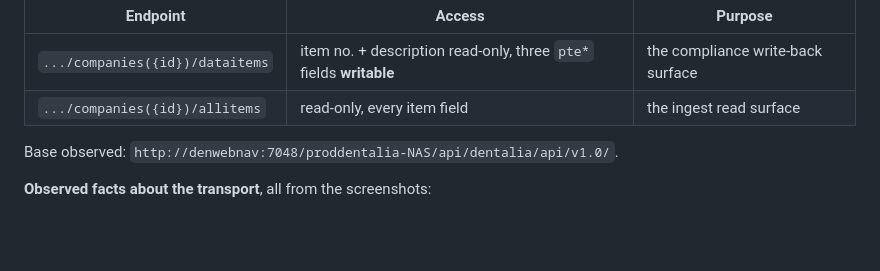
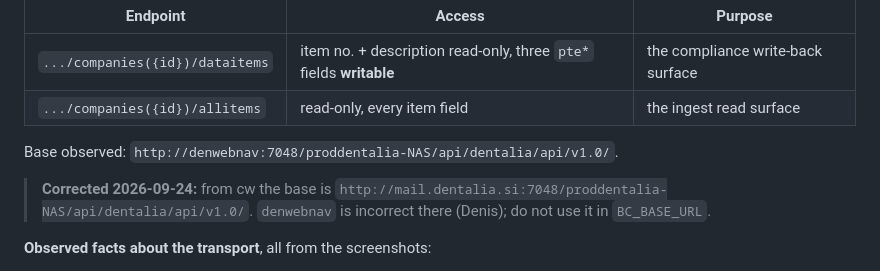
Before and after one commit to dentalia-lj/mdr, a Markdown page: docs/2026-09-03-bc-api-integration.md, the part around the change. Rendered like a GitHub page; blank space fills up the shorter version.

Commit message:
docs: cw calls BC at mail.dentalia.si, not denwebnav

```diff
--- a/docs/2026-09-03-bc-api-integration.md
+++ b/docs/2026-09-03-bc-api-integration.md
@@ -26,6 +26,10 @@ Two custom API pages on Dentalia's **on-premise** BC, publisher `dentalia`, grou
 | `.../companies({id})/allitems` | read-only, every item field | the ingest read surface |
 
 Base observed: `http://denwebnav:7048/proddentalia-NAS/api/dentalia/api/v1.0/`.
+
+> **Corrected 2026-09-24:** from cw the base is
+> `http://mail.dentalia.si:7048/proddentalia-NAS/api/dentalia/api/v1.0/`.
+> `denwebnav` is incorrect there (Denis); do not use it in `BC_BASE_URL`.
 
 **Observed facts about the transport**, all from the screenshots:
 
```
Also changed, not shown: docs/2026-09-18-server-audit.md (+3 -0 lines), docs/troubleshooting.md (+1 -1 lines).
